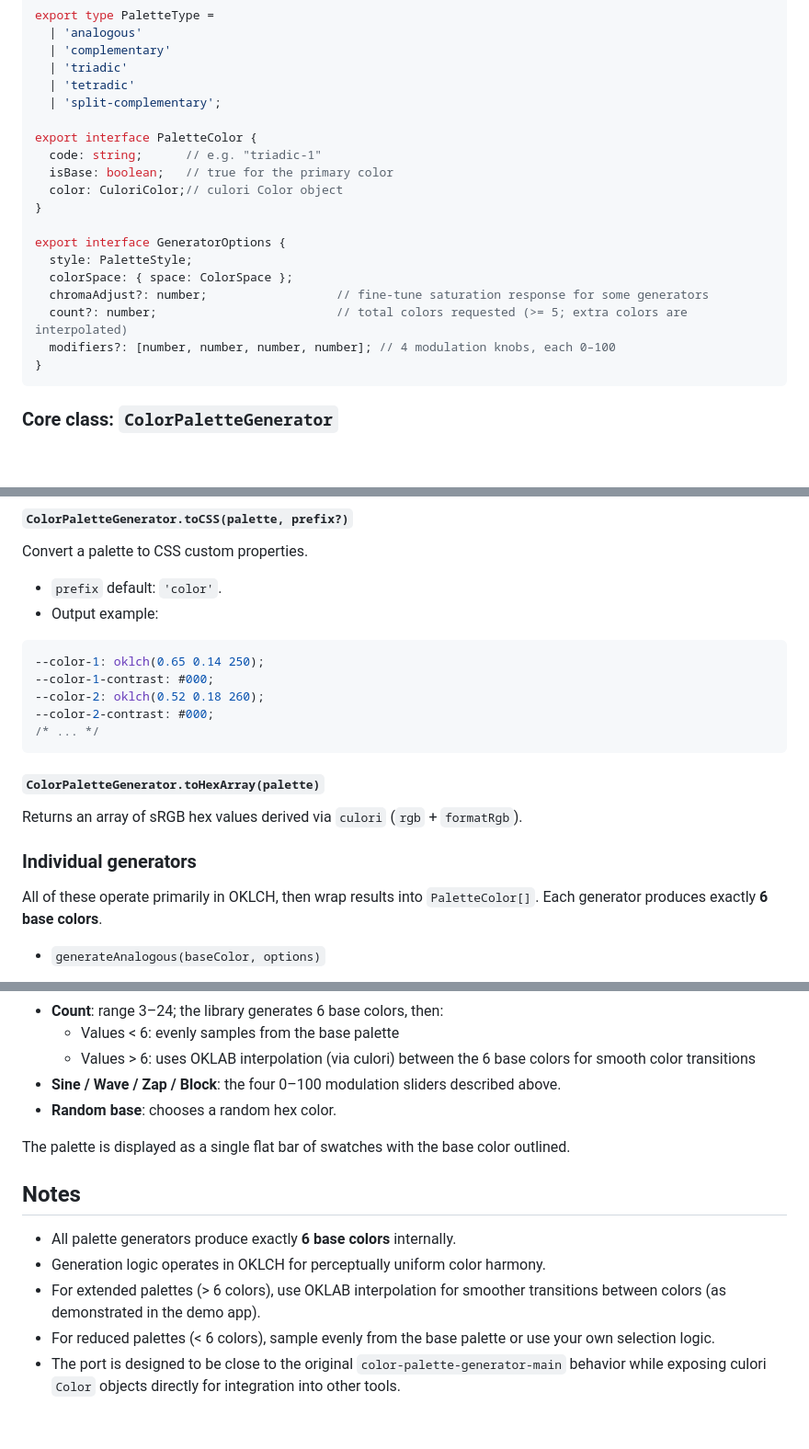
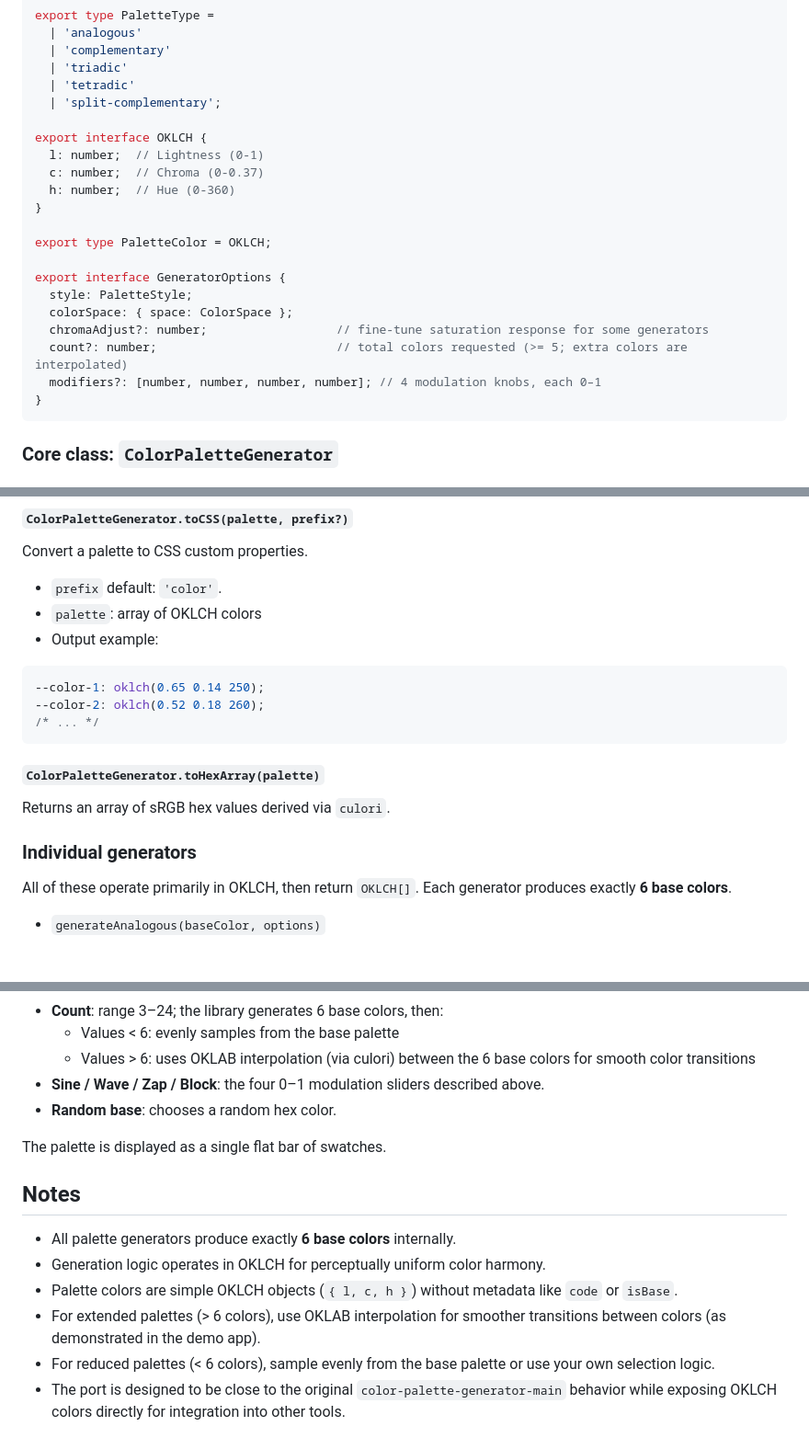
Before and after one commit to meodai/pro-color-harmonies, a Markdown page: README.md, 3 parts joined by grey strips. Shown at 92% size. Drawn GitHub-style; blank space fills up the shorter version.

Commit message:
refactor: update PaletteColor to use OKLCH format and streamline color handling in README

````diff
--- a/README.md
+++ b/README.md
@@ -44,18 +44,20 @@ export type PaletteType =
   | 'tetradic'
   | 'split-complementary';
 
-export interface PaletteColor {
-  code: string;      // e.g. "triadic-1"
-  isBase: boolean;   // true for the primary color
-  color: CuloriColor;// culori Color object
+export interface OKLCH {
+  l: number;  // Lightness (0-1)
+  c: number;  // Chroma (0-0.37)
+  h: number;  // Hue (0-360)
 }
+
+export type PaletteColor = OKLCH;
 
 export interface GeneratorOptions {
   style: PaletteStyle;
   colorSpace: { space: ColorSpace };
   chromaAdjust?: number;                  // fine-tune saturation response for some generators
   count?: number;                         // total colors requested (>= 5; extra colors are interpolated)
-  modifiers?: [number, number, number, number]; // 4 modulation knobs, each 0–100
+  modifiers?: [number, number, number, number]; // 4 modulation knobs, each 0–1
 }
 ```
 
@@ -103,23 +105,22 @@ Each palette is run through the modifiers (if provided), just like `generate`.
 Convert a palette to CSS custom properties.
 
 - `prefix` default: `'color'`.
+- `palette`: array of OKLCH colors
 - Output example:
 
 ```css
 --color-1: oklch(0.65 0.14 250);
---color-1-contrast: #000;
 --color-2: oklch(0.52 0.18 260);
---color-2-contrast: #000;
 /* ... */
 ```
 
 #### `ColorPaletteGenerator.toHexArray(palette)`
 
-Returns an array of sRGB hex values derived via `culori` (`rgb` + `formatRgb`).
+Returns an array of sRGB hex values derived via `culori`.
 
 ### Individual generators
 
-All of these operate primarily in OKLCH, then wrap results into `PaletteColor[]`. Each generator produces exactly **6 base colors**.
+All of these operate primarily in OKLCH, then return `OKLCH[]`. Each generator produces exactly **6 base colors**.
 
 - `generateAnalogous(baseColor, options)`
   - Produces 6 base colors by walking the hue around the base within a band.
@@ -243,15 +242,16 @@ Controls:
 - **Count**: range 3–24; the library generates 6 base colors, then:
   - Values < 6: evenly samples from the base palette
   - Values > 6: uses OKLAB interpolation (via culori) between the 6 base colors for smooth color transitions
-- **Sine / Wave / Zap / Block**: the four 0–100 modulation sliders described above.
+- **Sine / Wave / Zap / Block**: the four 0–1 modulation sliders described above.
 - **Random base**: chooses a random hex color.
 
-The palette is displayed as a single flat bar of swatches with the base color outlined.
+The palette is displayed as a single flat bar of swatches.
 
 ## Notes
 
 - All palette generators produce exactly **6 base colors** internally.
 - Generation logic operates in OKLCH for perceptually uniform color harmony.
+- Palette colors are simple OKLCH objects (`{ l, c, h }`) without metadata like `code` or `isBase`.
 - For extended palettes (> 6 colors), use OKLAB interpolation for smoother transitions between colors (as demonstrated in the demo app).
 - For reduced palettes (< 6 colors), sample evenly from the base palette or use your own selection logic.
-- The port is designed to be close to the original `color-palette-generator-main` behavior while exposing culori `Color` objects directly for integration into other tools.
+- The port is designed to be close to the original `color-palette-generator-main` behavior while exposing OKLCH colors directly for integration into other tools.
````
Also changed, not shown: other parts of README.md (+4 -6 lines).
